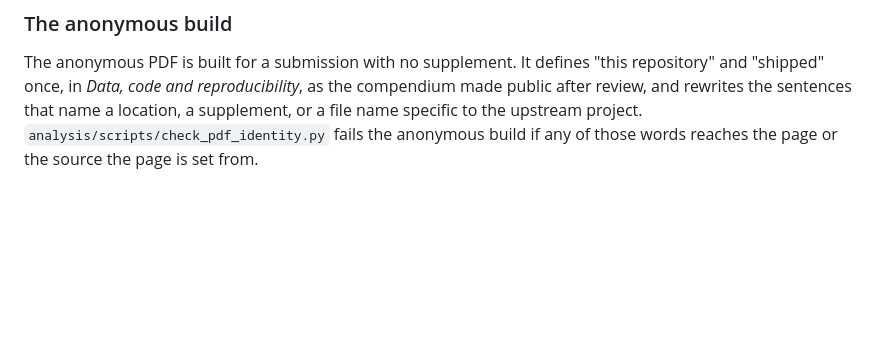
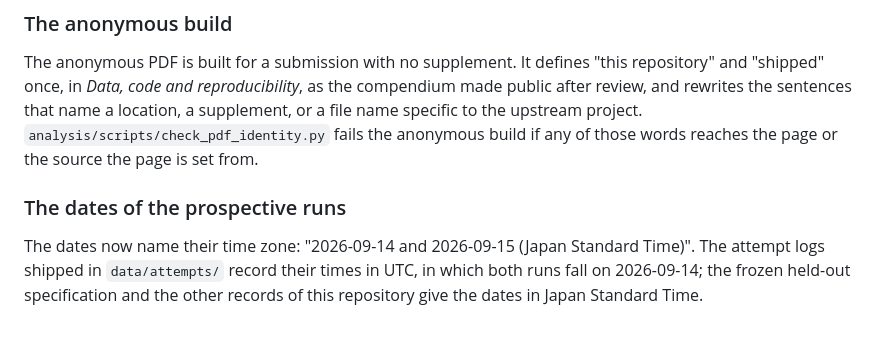
Before and after one commit to mikotomiura/collapsed-decision-space, a Markdown page: manuscript/CHANGELOG.md, the part around the change. Rendered like a GitHub page; blank space fills up the shorter version.

```diff
--- a/manuscript/CHANGELOG.md
+++ b/manuscript/CHANGELOG.md
@@ -163,3 +163,10 @@ The anonymous PDF is built for a submission with no supplement. It defines "this
 rewrites the sentences that name a location, a supplement, or a file name specific to the upstream
 project. `analysis/scripts/check_pdf_identity.py` fails the anonymous build if any of those words
 reaches the page or the source the page is set from.
+
+### The dates of the prospective runs
+
+The dates now name their time zone: "2026-09-14 and 2026-09-15 (Japan Standard Time)". The attempt
+logs shipped in `data/attempts/` record their times in UTC, in which both runs fall on 2026-09-14;
+the frozen held-out specification and the other records of this repository give the dates in Japan
+Standard Time.
```
Also changed, not shown: manuscript/main.md (+5 -5 lines).
